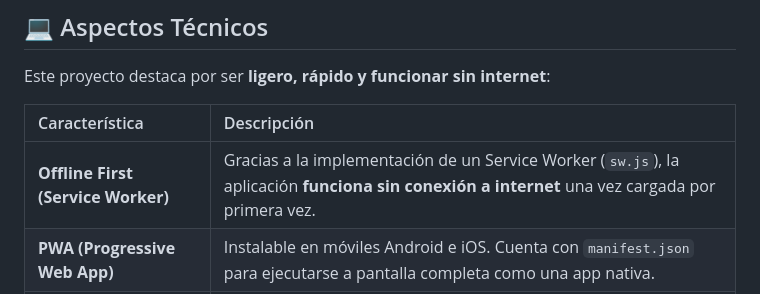
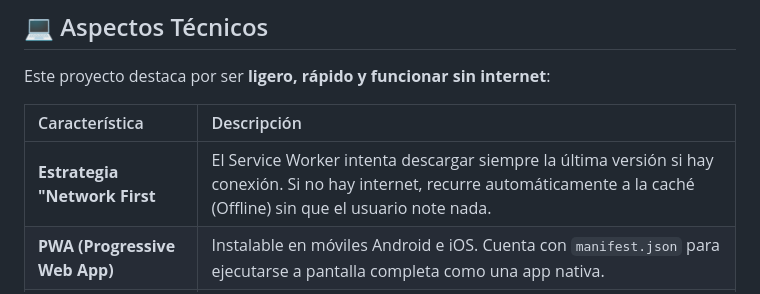
Before and after one commit to albertoqv/aritmetica-eso, a Markdown page: README.md, the part around the change. GitHub-like rendering.

```diff
--- a/README.md
+++ b/README.md
@@ -48,7 +48,7 @@ Este proyecto destaca por ser **ligero, rápido y funcionar sin internet**:
 
 | Característica | Descripción |
 | :--- | :--- |
-| **Offline First (Service Worker)** | Gracias a la implementación de un Service Worker (`sw.js`), la aplicación **funciona sin conexión a internet** una vez cargada por primera vez. |
+| **Estrategia "Network First** | El Service Worker intenta descargar siempre la última versión si hay conexión. Si no hay internet, recurre automáticamente a la caché (Offline) sin que el usuario note nada.|
 | **PWA (Progressive Web App)** | Instalable en móviles Android e iOS. Cuenta con `manifest.json` para ejecutarse a pantalla completa como una app nativa. |
 | **Zero Dependencies** | Construida con **Vanilla JavaScript** puro. Sin frameworks ni librerías pesadas. Rendimiento máximo en dispositivos antiguos. |
 | **Web Audio API** | Efectos de sonido sintetizados matemáticamente en tiempo real (osciladores) para no depender de archivos mp3 externos. |
```
